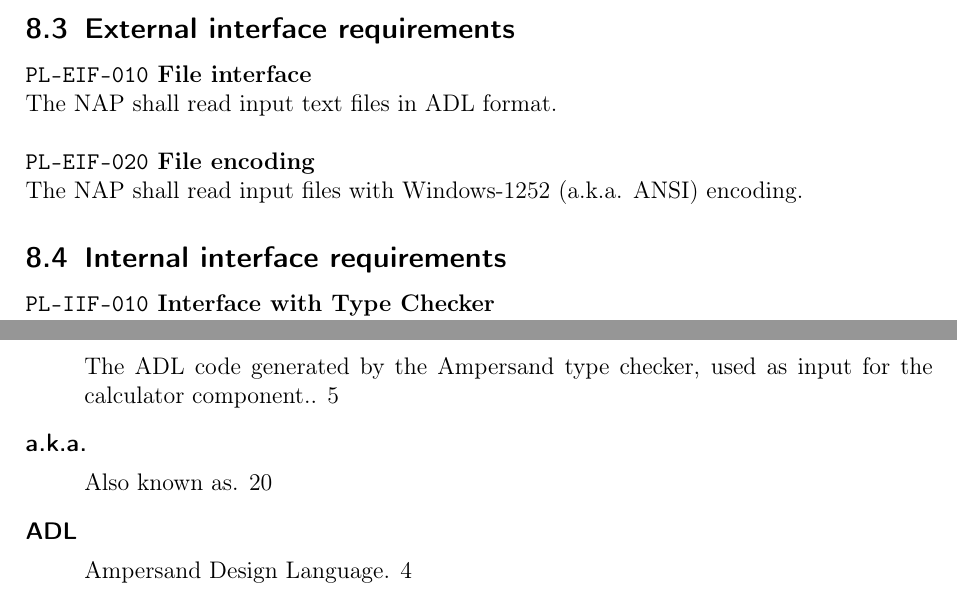
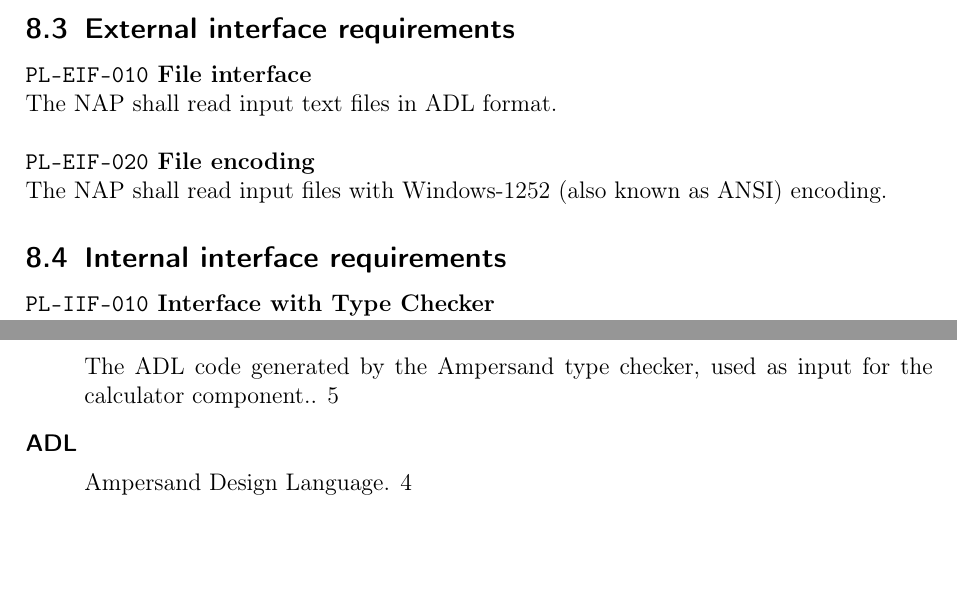
Before and after one commit to DanielSchiavini/ampersand-abi, a LaTeX document (Planning/Planning.tex, which reads Planning/Sections/Requirements.tex): two parts of pages 23 and 33 of 36, joined at a grey line, cut so that both start at the same text, the shorter picture padded with empty space. Compiled offline with pdfLaTeX.

Commit message:
Removing unnecessary abbreviation (a.k.a.)

```diff
--- a/Planning/Sections/Requirements.tex
+++ b/Planning/Sections/Requirements.tex
@@ -25,8 +25,7 @@ In this section, the abbreviation NAP is used, with the meaning `new Ampersand P
 	The NAP shall read input text files in ADL format.}\\
 
 \req{PL-EIF-020}{File encoding}{
-	The NAP shall read input files with Windows-1252 (a.k.a. ANSI) encoding.}
-\dict{a.k.a.}{Also known as}%
+	The NAP shall read input files with Windows-1252 (also known as ANSI) encoding.}
 
 \subsection{Internal interface requirements}
 \req{PL-IIF-010}{Interface with Type Checker}{
```
